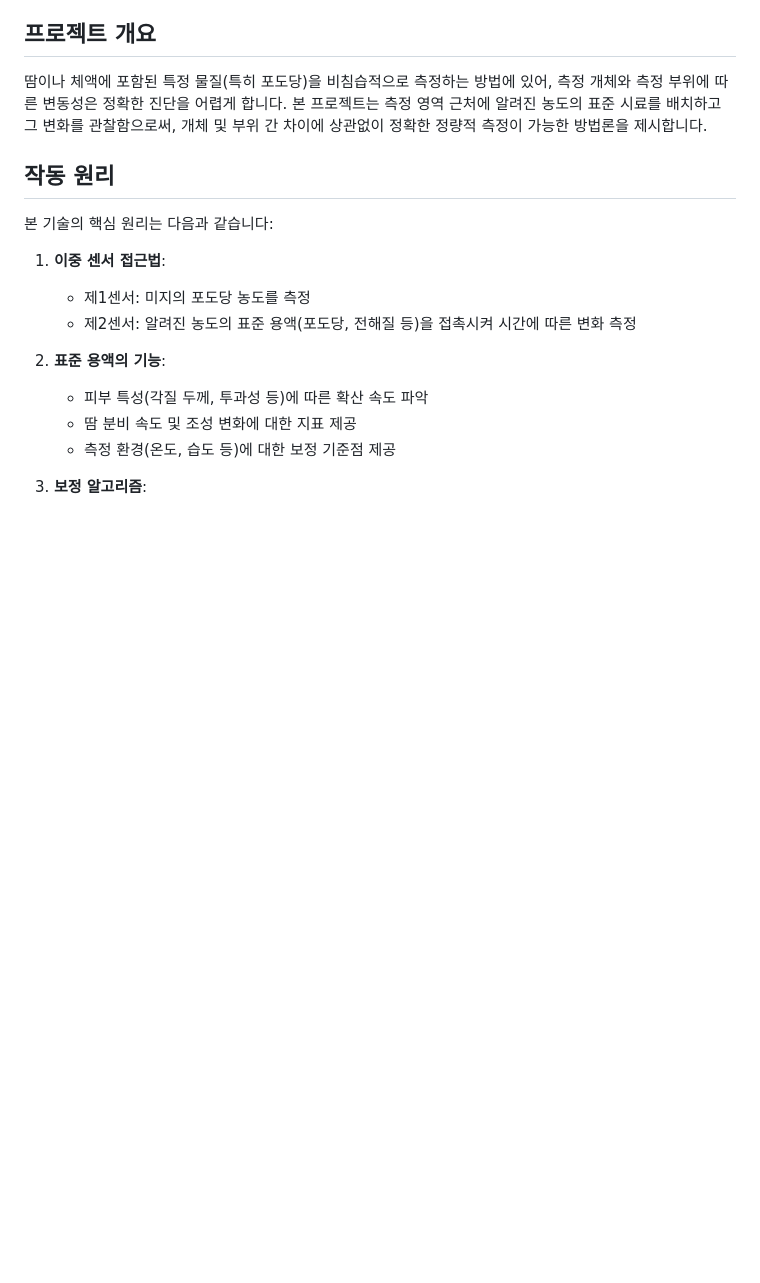
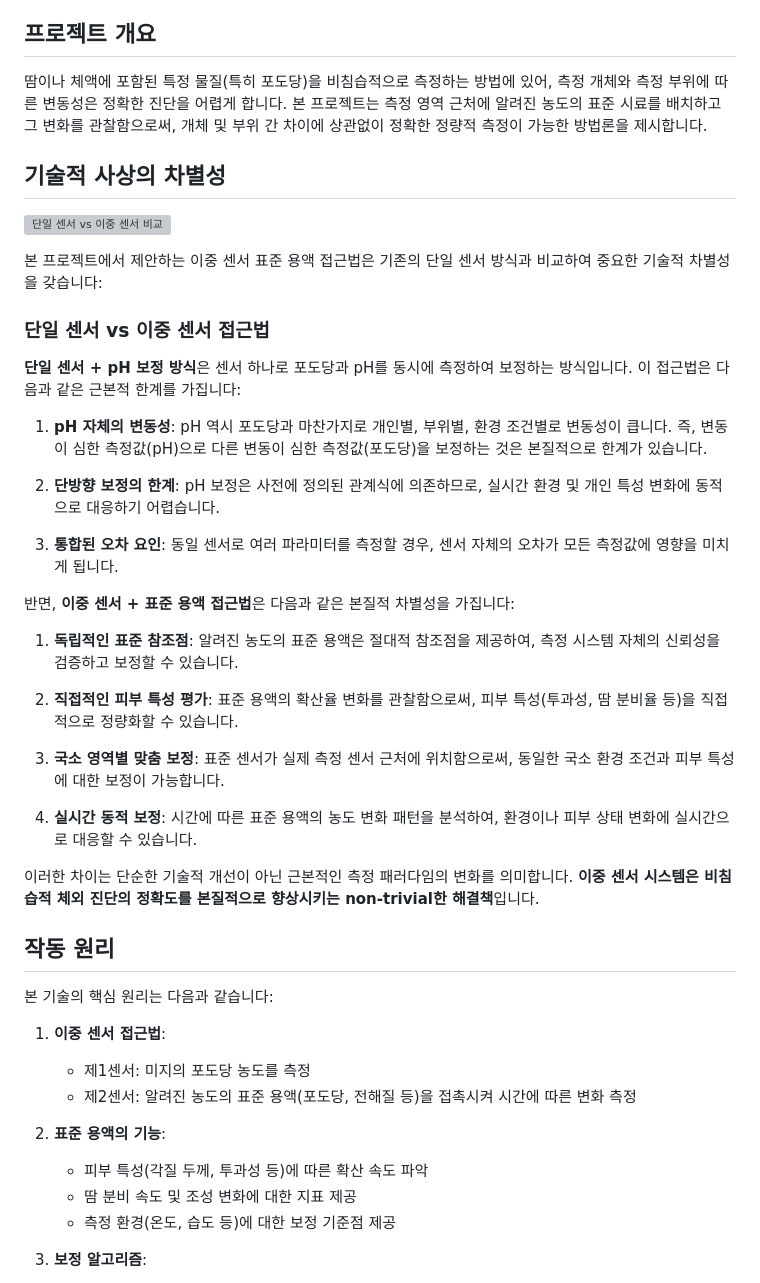
Before and after one commit to JJshome/NonInvasiveGlucoseMonitoring, a Markdown page: README.md, the part around the change. GitHub-like rendering; blank space fills up the shorter version; grey boxes are pictures that could not be loaded.

Commit message:
Update README with explanation of technical innovation vs single sensor approach

```diff
--- a/README.md
+++ b/README.md
@@ -7,6 +7,34 @@
 ## 프로젝트 개요
 
 땀이나 체액에 포함된 특정 물질(특히 포도당)을 비침습적으로 측정하는 방법에 있어, 측정 개체와 측정 부위에 따른 변동성은 정확한 진단을 어렵게 합니다. 본 프로젝트는 측정 영역 근처에 알려진 농도의 표준 시료를 배치하고 그 변화를 관찰함으로써, 개체 및 부위 간 차이에 상관없이 정확한 정량적 측정이 가능한 방법론을 제시합니다.
+
+## 기술적 사상의 차별성
+
+![단일 센서 vs 이중 센서 비교](./doc/images/dual_sensor_advantage.svg)
+
+본 프로젝트에서 제안하는 이중 센서 표준 용액 접근법은 기존의 단일 센서 방식과 비교하여 중요한 기술적 차별성을 갖습니다:
+
+### 단일 센서 vs 이중 센서 접근법
+
+**단일 센서 + pH 보정 방식**은 센서 하나로 포도당과 pH를 동시에 측정하여 보정하는 방식입니다. 이 접근법은 다음과 같은 근본적 한계를 가집니다:
+
+1. **pH 자체의 변동성**: pH 역시 포도당과 마찬가지로 개인별, 부위별, 환경 조건별로 변동성이 큽니다. 즉, 변동이 심한 측정값(pH)으로 다른 변동이 심한 측정값(포도당)을 보정하는 것은 본질적으로 한계가 있습니다.
+
+2. **단방향 보정의 한계**: pH 보정은 사전에 정의된 관계식에 의존하므로, 실시간 환경 및 개인 특성 변화에 동적으로 대응하기 어렵습니다.
+
+3. **통합된 오차 요인**: 동일 센서로 여러 파라미터를 측정할 경우, 센서 자체의 오차가 모든 측정값에 영향을 미치게 됩니다.
+
+반면, **이중 센서 + 표준 용액 접근법**은 다음과 같은 본질적 차별성을 가집니다:
+
+1. **독립적인 표준 참조점**: 알려진 농도의 표준 용액은 절대적 참조점을 제공하여, 측정 시스템 자체의 신뢰성을 검증하고 보정할 수 있습니다.
+
+2. **직접적인 피부 특성 평가**: 표준 용액의 확산율 변화를 관찰함으로써, 피부 특성(투과성, 땀 분비율 등)을 직접적으로 정량화할 수 있습니다.
+
+3. **국소 영역별 맞춤 보정**: 표준 센서가 실제 측정 센서 근처에 위치함으로써, 동일한 국소 환경 조건과 피부 특성에 대한 보정이 가능합니다.
+
+4. **실시간 동적 보정**: 시간에 따른 표준 용액의 농도 변화 패턴을 분석하여, 환경이나 피부 상태 변화에 실시간으로 대응할 수 있습니다.
+
+이러한 차이는 단순한 기술적 개선이 아닌 근본적인 측정 패러다임의 변화를 의미합니다. **이중 센서 시스템은 비침습적 체외 진단의 정확도를 본질적으로 향상시키는 non-trivial한 해결책**입니다.
 
 ## 작동 원리
 
```
